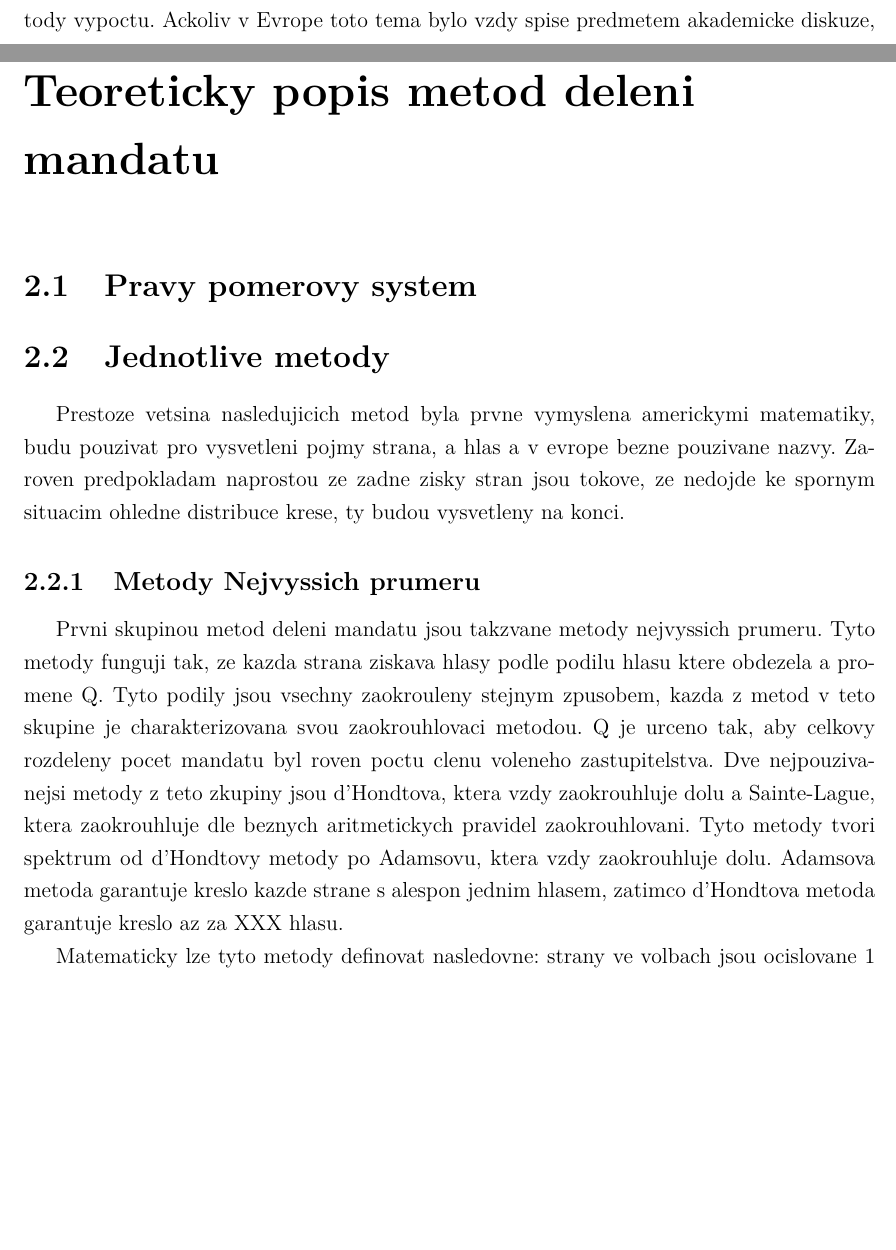
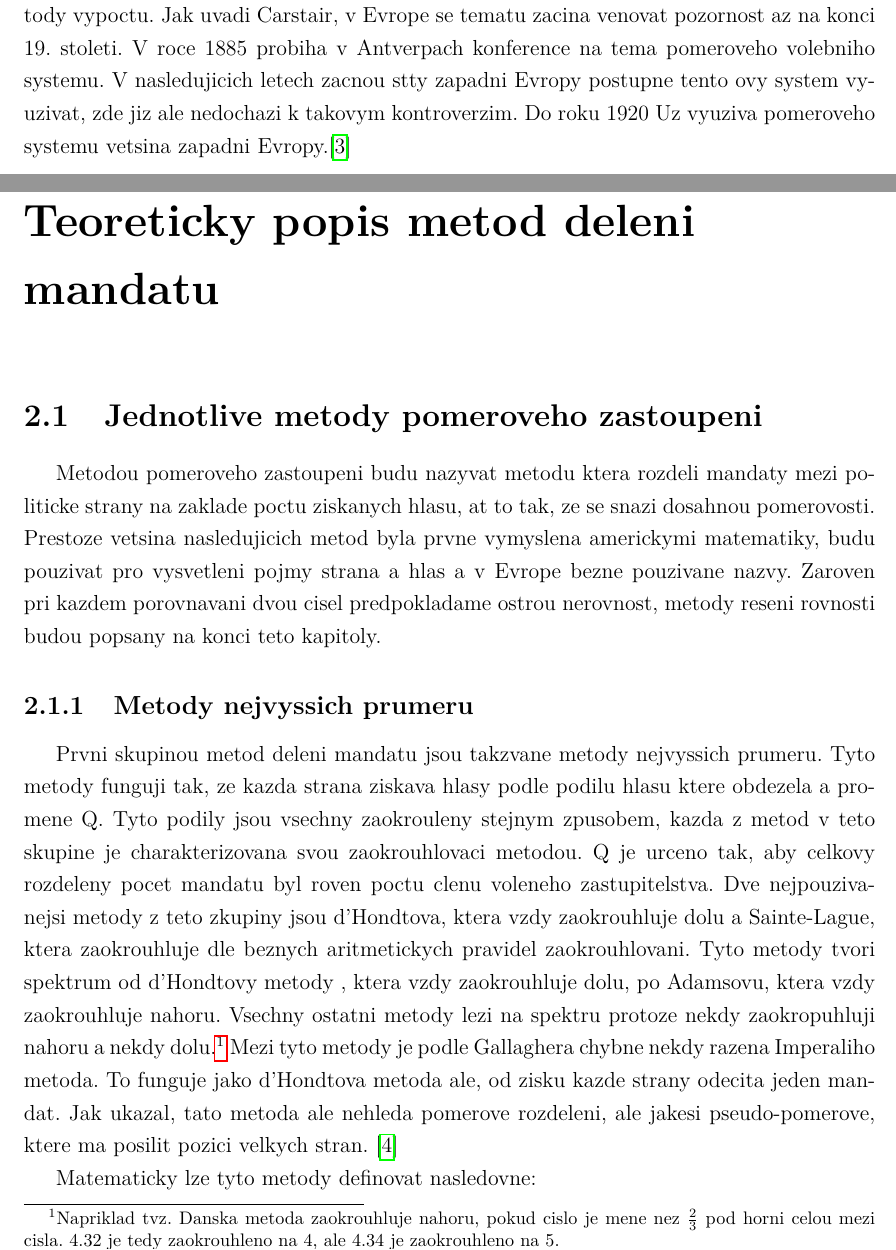
Before and after one commit to David132639/volby, a LaTeX document (text.tex): two parts of pages 6 and 7 of 15, joined at a grey line, cut at the place of the change, the shorter picture padded with empty space. Compiled offline with pdfLaTeX.

Commit message:
Po naprave ztraceneho textu

```diff
--- a/text.tex
+++ b/text.tex
@@ -96,24 +98,30 @@ Ve vysledku tedy ziskaly politici spojenych statu stejnou ulohu jako pozdejsi de
 Uloha ktery se mohla na prvni pohled zdat az lehka budila kontroverze po dalsich vice nez 150 let.
 Byla duvodem uziti vubec prvniho americkeho prezidentskeho veta kdyz Geroge Washington nesouhlasil se zpusobem rozdeleni ktery znevyhodnoval oproti konkurencnimu navrhu jeho rodnou Virginii.\autocite{BAL1}
 Az v polovine 20. stoleti doslo k dlouhodobemu ustaleni metody vypoctu.
-Ackoliv v Evrope toto tema bylo vzdy spise predmetem akademicke diskuze,
+Jak uvadi Carstair, v Evrope se tematu zacina venovat pozornost az na konci 19. stoleti.
+V roce 1885 probiha v Antverpach konference na tema pomeroveho volebniho systemu.
+V nasledujicich letech zacnou stty zapadni Evropy postupne tento ovy system vyuzivat, zde jiz ale nedochazi k takovym kontroverzim.
+Do roku 1920 Uz vyuziva pomeroveho systemu vetsina zapadni Evropy.\autocite{BOO}
 
 \chapter{Teoreticky popis metod deleni mandatu}
 
-\section{Pravy pomerovy system} %TODO definovat
+\section{Jednotlive metody pomeroveho zastoupeni}
+Metodou pomeroveho zastoupeni budu nazyvat metodu ktera rozdeli mandaty mezi politicke strany na zaklade poctu ziskanych hlasu, at to tak, ze se snazi dosahnou pomerovosti.
+Prestoze vetsina nasledujicich metod byla prvne vymyslena americkymi matematiky, budu pouzivat pro vysvetleni pojmy strana a hlas a v Evrope bezne pouzivane nazvy.
+Zaroven pri kazdem porovnavani dvou cisel predpokladame ostrou nerovnost, metody reseni rovnosti budou popsany na konci teto kapitoly.
 
-\section{Jednotlive metody}
-Prestoze vetsina nasledujicich metod byla prvne vymyslena americkymi matematiky, budu pouzivat pro vysvetleni pojmy strana, a hlas a v evrope bezne pouzivane nazvy.
-Zaroven predpokladam naprostou ze zadne zisky stran jsou tokove, ze nedojde ke spornym situacim ohledne distribuce krese, ty budou vysvetleny na konci.
-
-\subsection{Metody Nejvyssich prumeru}
+\subsection{Metody nejvyssich prumeru}
 Prvni skupinou metod deleni mandatu jsou takzvane metody nejvyssich prumeru.
 Tyto metody funguji tak, ze kazda strana ziskava hlasy podle podilu hlasu ktere obdezela a promene Q.
 Tyto podily jsou vsechny zaokrouleny stejnym zpusobem, kazda z metod v teto skupine je charakterizovana svou zaokrouhlovaci metodou.
 Q je urceno tak, aby celkovy rozdeleny pocet mandatu byl roven poctu clenu voleneho zastupitelstva.
 Dve nejpouzivanejsi metody z teto zkupiny jsou d'Hondtova, ktera vzdy zaokrouhluje dolu a Sainte-Lague, ktera zaokrouhluje dle beznych aritmetickych pravidel zaokrouhlovani.
-Tyto metody tvori spektrum od d'Hondtovy metody po Adamsovu, ktera vzdy zaokrouhluje dolu. %TODO Dukaz meznosti Adamse a d'Hondta pro pomerovost
-Adamsova metoda garantuje kreslo kazde strane s alespon jednim hlasem, zatimco d'Hondtova metoda garantuje kreslo az za XXX hlasu.
+Tyto metody tvori spektrum od d'Hondtovy metody , ktera vzdy zaokrouhluje dolu, po Adamsovu, ktera vzdy zaokrouhluje nahoru.
+Vsechny ostatni metody lezi na spektru protoze nekdy zaokropuhluji nahoru a nekdy dolu.\footnote{Napriklad tvz. Danska metoda zaokrouhluje nahoru, pokud cislo je mene nez $\frac{2}{3}$ pod horni celou mezi cisla. 4.32 je tedy zaokrouhleno na 4, ale 4.34 je zaokrouhleno na 5.}
+Mezi tyto metody je podle Gallaghera chybne nekdy razena Imperaliho metoda.
+To funguje jako d'Hondtova metoda ale, od zisku kazde strany odecita jeden mandat.
+Jak ukazal, tato metoda ale nehleda pomerove rozdeleni, ale jakesi pseudo-pomerove, ktere ma posilit pozici velkych stran.
+\autocite{GAL1}
 
-Matematicky lze tyto metody definovat nasledovne:
-strany ve volbach jsou ocislovane $1$ az $x$ a deli si $N$ kresel
+Matematicky lze tyto metody definovat nasledovne:\\
+strany ve volbach jsou ocislovane $1$ az $x$ a deli si $N$ kresel\\
```
Also changed, not shown: citace.bib (+9 -0 lines), text.pdf, text.tex (20 more changed lines).
